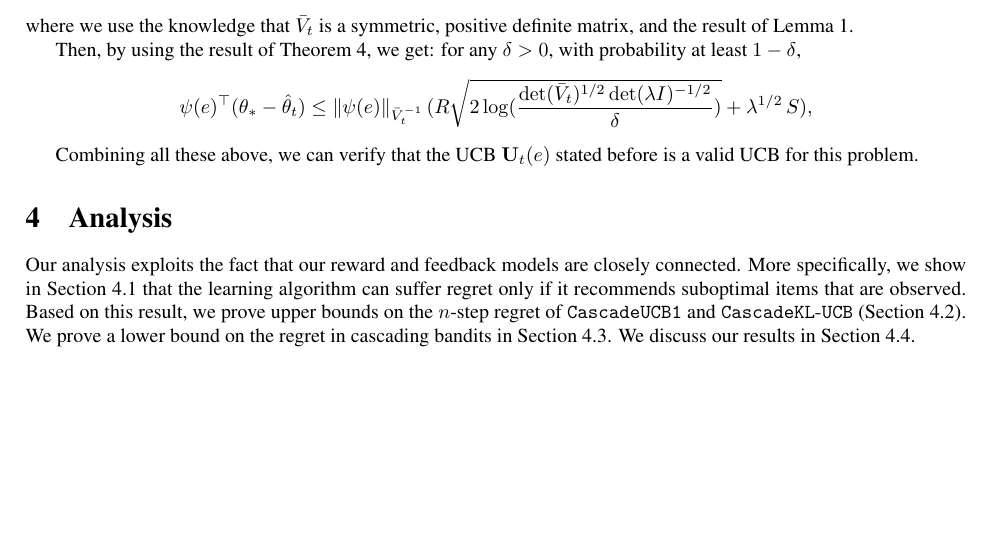
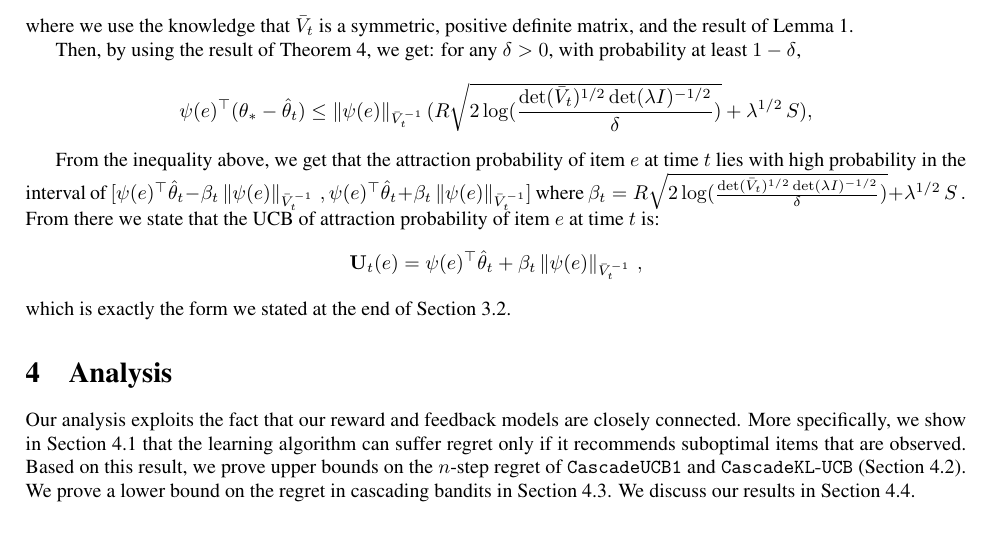
Before and after one commit to Szepi/LinCascadeBandit, a LaTeX paper (Paper.tex, which reads Model.tex): part of page 7 of 17, cut so that both start at the same text, the shorter picture padded with empty space. Compiled offline with pdfLaTeX.

Commit message:
Formal statement of UCB

```diff
--- a/Model.tex
+++ b/Model.tex
@@ -370,8 +370,13 @@ for any $\delta > 0$, with probability at least $1-\delta$,
  \norm{ \psi(e)}_{\bar{V}_{t}^{-1}} (\keyboundappliedp{t} + \lambda^{1/2}\, S) ,
 \end{align*}
 
-Combining all these above, we can verify that the UCB $\rnd{U}_t(e)$ stated before is a valid UCB for this problem.
-
+From the inequality above, we get that the attraction probability of item $e$ at time $t$ lies with high probability in the interval of
+$[\psi(e)^\top \hat{\rnd{\theta}}_t - \beta_t \norm{\psi(e) }_{\bar{V}_t^{-1}}\, , \psi(e)^\top \hat{\rnd{\theta}}_t + \beta_t \norm{\psi(e) }_{\bar{V}_t^{-1}}]$ where $\beta_t = \keyboundappliedp{t} + \lambda^{1/2}\, S\,.$
+From there we state that the UCB of attraction probability of item $e$ at time $t$ is:
+\begin{align*}
+  \rnd{U}_t(e) = \psi(e)^\top \hat{\rnd{\theta}}_t + \beta_t \norm{\psi(e) }_{\bar{V}_t^{-1}}\,,
+\end{align*}
+which is exactly the form we stated at the end of Section~\ref{sec:algorithms}.
 
 %\begin{lemma}[Determinant-Trace Inequality]
 %\label{lemma:determinant-trace-inequality}
```
